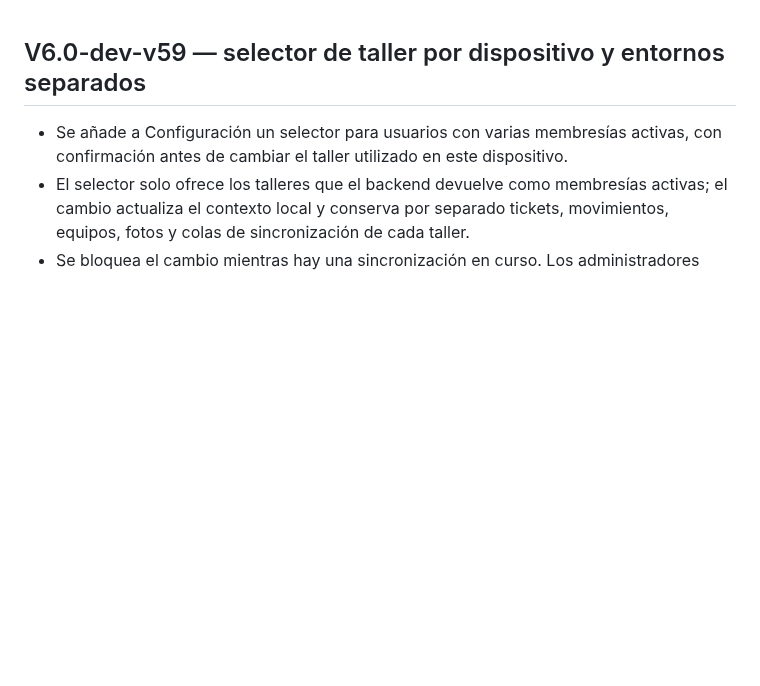
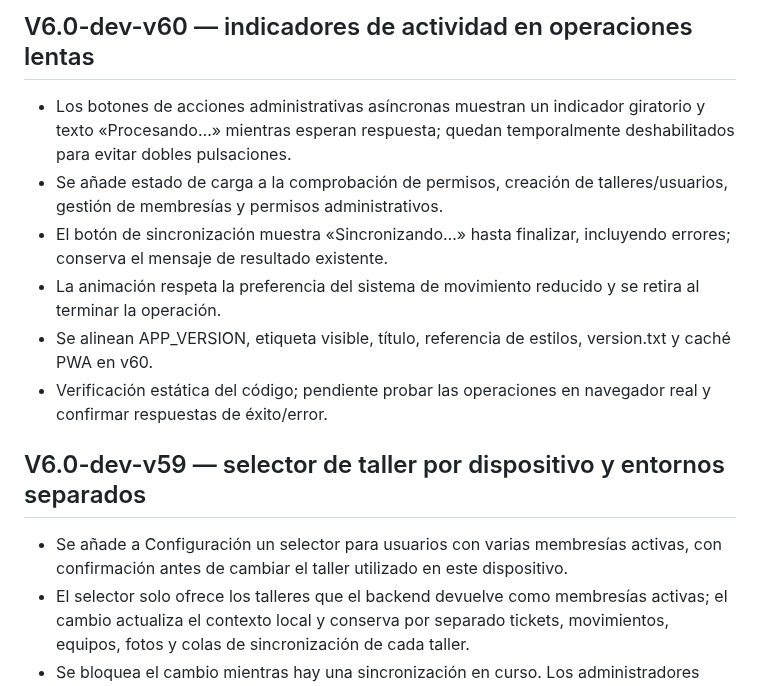
Before and after one commit to nexumapps/nexumapps.github.io, a Markdown page: CHANGELOG.md, the part around the change. GitHub-like rendering; blank space fills up the shorter version.

Commit message:
V6.0-dev-v60: documentar indicadores de carga

```diff
--- a/CHANGELOG.md
+++ b/CHANGELOG.md
@@ -1,3 +1,11 @@
+## V6.0-dev-v60 — indicadores de actividad en operaciones lentas
+- Los botones de acciones administrativas asíncronas muestran un indicador giratorio y texto «Procesando…» mientras esperan respuesta; quedan temporalmente deshabilitados para evitar dobles pulsaciones.
+- Se añade estado de carga a la comprobación de permisos, creación de talleres/usuarios, gestión de membresías y permisos administrativos.
+- El botón de sincronización muestra «Sincronizando…» hasta finalizar, incluyendo errores; conserva el mensaje de resultado existente.
+- La animación respeta la preferencia del sistema de movimiento reducido y se retira al terminar la operación.
+- Se alinean APP_VERSION, etiqueta visible, título, referencia de estilos, version.txt y caché PWA en v60.
+- Verificación estática del código; pendiente probar las operaciones en navegador real y confirmar respuestas de éxito/error.
+
 ## V6.0-dev-v59 — selector de taller por dispositivo y entornos separados
 - Se añade a Configuración un selector para usuarios con varias membresías activas, con confirmación antes de cambiar el taller utilizado en este dispositivo.
 - El selector solo ofrece los talleres que el backend devuelve como membresías activas; el cambio actualiza el contexto local y conserva por separado tickets, movimientos, equipos, fotos y colas de sincronización de cada taller.
```
